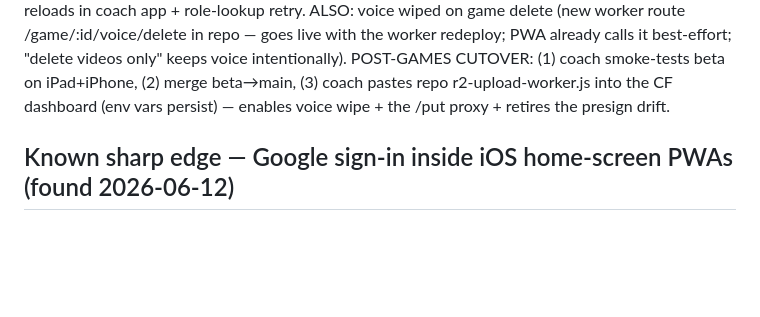
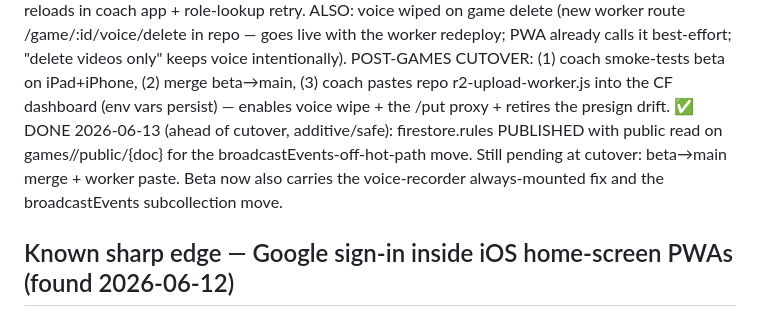
Before and after one commit to iman-rezaeian/match-tracker, a Markdown page: ANALYTICS_IMPROVEMENT_PLAN.md, the part around the change. Drawn GitHub-style; blank space fills up the shorter version.

Commit message:
docs(plan): firestore rules published ahead of cutover
Co-Authored-By: Claude Fable 5 <noreply@anthropic.com>

```diff
--- a/ANALYTICS_IMPROVEMENT_PLAN.md
+++ b/ANALYTICS_IMPROVEMENT_PLAN.md
@@ -385,6 +385,11 @@ only" keeps voice intentionally). POST-GAMES CUTOVER: (1) coach smoke-tests
 beta on iPad+iPhone, (2) merge beta→main, (3) coach pastes repo
 r2-upload-worker.js into the CF dashboard (env vars persist) — enables
 voice wipe + the /put proxy + retires the presign drift.
+✅ DONE 2026-06-13 (ahead of cutover, additive/safe): firestore.rules
+PUBLISHED with public read on games/<id>/public/{doc} for the
+broadcastEvents-off-hot-path move. Still pending at cutover: beta→main
+merge + worker paste. Beta now also carries the voice-recorder
+always-mounted fix and the broadcastEvents subcollection move.
 
 ## Known sharp edge — Google sign-in inside iOS home-screen PWAs (found 2026-06-12)
 
```
